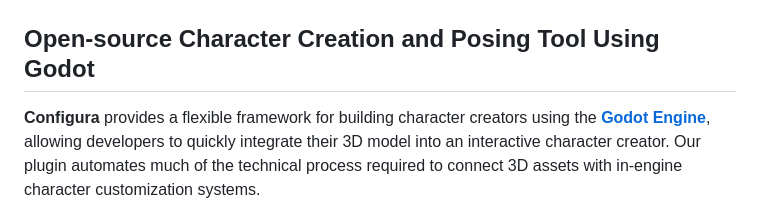
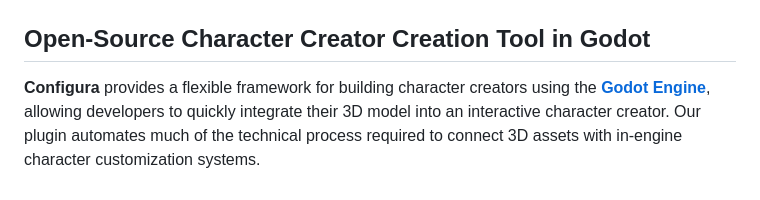
Before and after one commit to alf9310/Figura, a Markdown page: README.md, the part around the change. Drawn GitHub-style.

```diff
--- a/README.md
+++ b/README.md
@@ -4,7 +4,7 @@
   <img src="configura_logo.png" width="400" alt="Configura Logo">
 </p>
 
-## Open-source Character Creation and Posing Tool Using Godot
+## Open-Source Character Creator Creation Tool in Godot
 
 **Configura** provides a flexible framework for building character creators using the **[Godot Engine](https://godotengine.org)**, allowing developers to quickly integrate their 3D model into an interactive character creator. Our plugin automates much of the technical process required to connect 3D assets with in-engine character customization systems.
 
```
